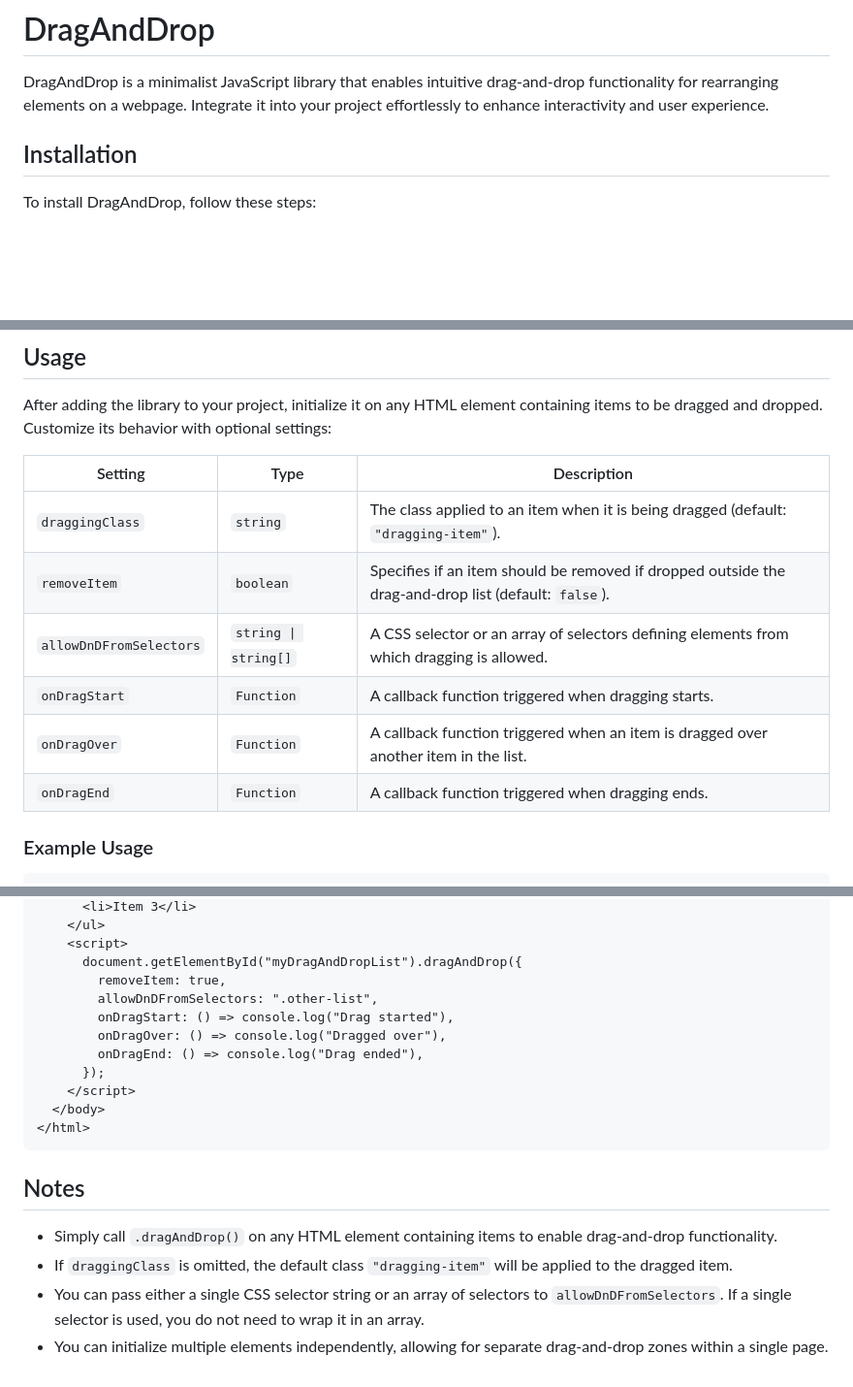
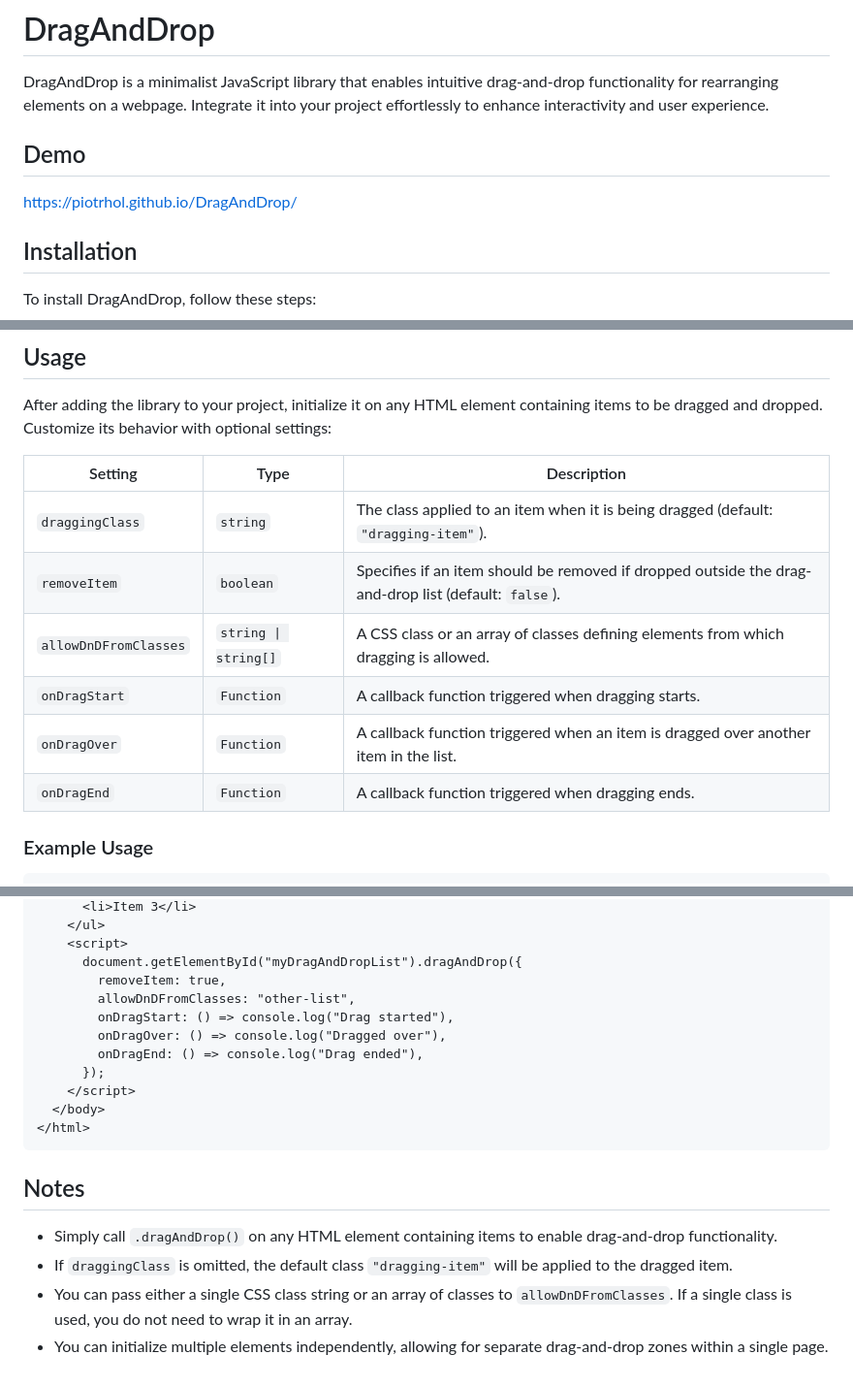
Before and after one commit to PiotrHol/DragAndDrop, a Markdown page: README.md, 3 parts joined by grey strips. Shown: that part at 97% size. Rendered like a GitHub page; blank space fills up the shorter version.

```diff
--- a/README.md
+++ b/README.md
@@ -1,6 +1,10 @@
 # DragAndDrop
 
 DragAndDrop is a minimalist JavaScript library that enables intuitive drag-and-drop functionality for rearranging elements on a webpage. Integrate it into your project effortlessly to enhance interactivity and user experience.
+
+## Demo
+
+https://piotrhol.github.io/DragAndDrop/
 
 ## Installation
 
@@ -15,14 +19,14 @@ To install DragAndDrop, follow these steps:
 
 After adding the library to your project, initialize it on any HTML element containing items to be dragged and dropped. Customize its behavior with optional settings:
 
-| Setting                 | Type                 | Description                                                                                          |
-| ----------------------- | -------------------- | ---------------------------------------------------------------------------------------------------- |
-| `draggingClass`         | `string`             | The class applied to an item when it is being dragged (default: `"dragging-item"`).                  |
-| `removeItem`            | `boolean`            | Specifies if an item should be removed if dropped outside the drag-and-drop list (default: `false`). |
-| `allowDnDFromSelectors` | `string \| string[]` | A CSS selector or an array of selectors defining elements from which dragging is allowed.            |
-| `onDragStart`           | `Function`           | A callback function triggered when dragging starts.                                                  |
-| `onDragOver`            | `Function`           | A callback function triggered when an item is dragged over another item in the list.                 |
-| `onDragEnd`             | `Function`           | A callback function triggered when dragging ends.                                                    |
+| Setting               | Type                 | Description                                                                                          |
+| --------------------- | -------------------- | ---------------------------------------------------------------------------------------------------- |
+| `draggingClass`       | `string`             | The class applied to an item when it is being dragged (default: `"dragging-item"`).                  |
+| `removeItem`          | `boolean`            | Specifies if an item should be removed if dropped outside the drag-and-drop list (default: `false`). |
+| `allowDnDFromClasses` | `string \| string[]` | A CSS class or an array of classes defining elements from which dragging is allowed.                 |
+| `onDragStart`         | `Function`           | A callback function triggered when dragging starts.                                                  |
+| `onDragOver`          | `Function`           | A callback function triggered when an item is dragged over another item in the list.                 |
+| `onDragEnd`           | `Function`           | A callback function triggered when dragging ends.                                                    |
 
 ### Example Usage
 
@@ -44,7 +48,7 @@ After adding the library to your project, initialize it on any HTML element cont
     <script>
       document.getElementById("myDragAndDropList").dragAndDrop({
         removeItem: true,
-        allowDnDFromSelectors: ".other-list",
+        allowDnDFromClasses: "other-list",
         onDragStart: () => console.log("Drag started"),
         onDragOver: () => console.log("Dragged over"),
         onDragEnd: () => console.log("Drag ended"),
@@ -58,5 +62,5 @@ After adding the library to your project, initialize it on any HTML element cont
 
 - Simply call `.dragAndDrop()` on any HTML element containing items to enable drag-and-drop functionality.
 - If `draggingClass` is omitted, the default class `"dragging-item"` will be applied to the dragged item.
-- You can pass either a single CSS selector string or an array of selectors to `allowDnDFromSelectors`. If a single selector is used, you do not need to wrap it in an array.
+- You can pass either a single CSS class string or an array of classes to `allowDnDFromClasses`. If a single class is used, you do not need to wrap it in an array.
 - You can initialize multiple elements independently, allowing for separate drag-and-drop zones within a single page.
```
